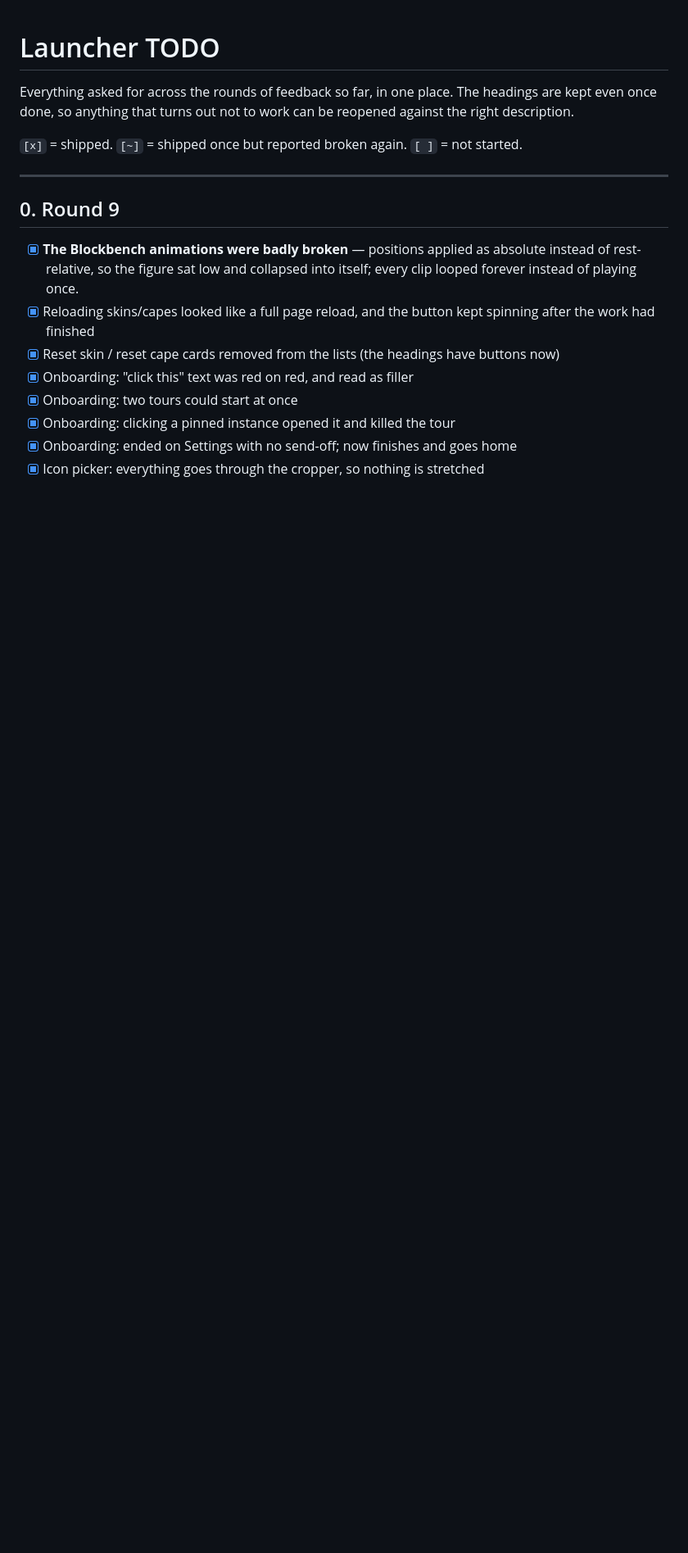
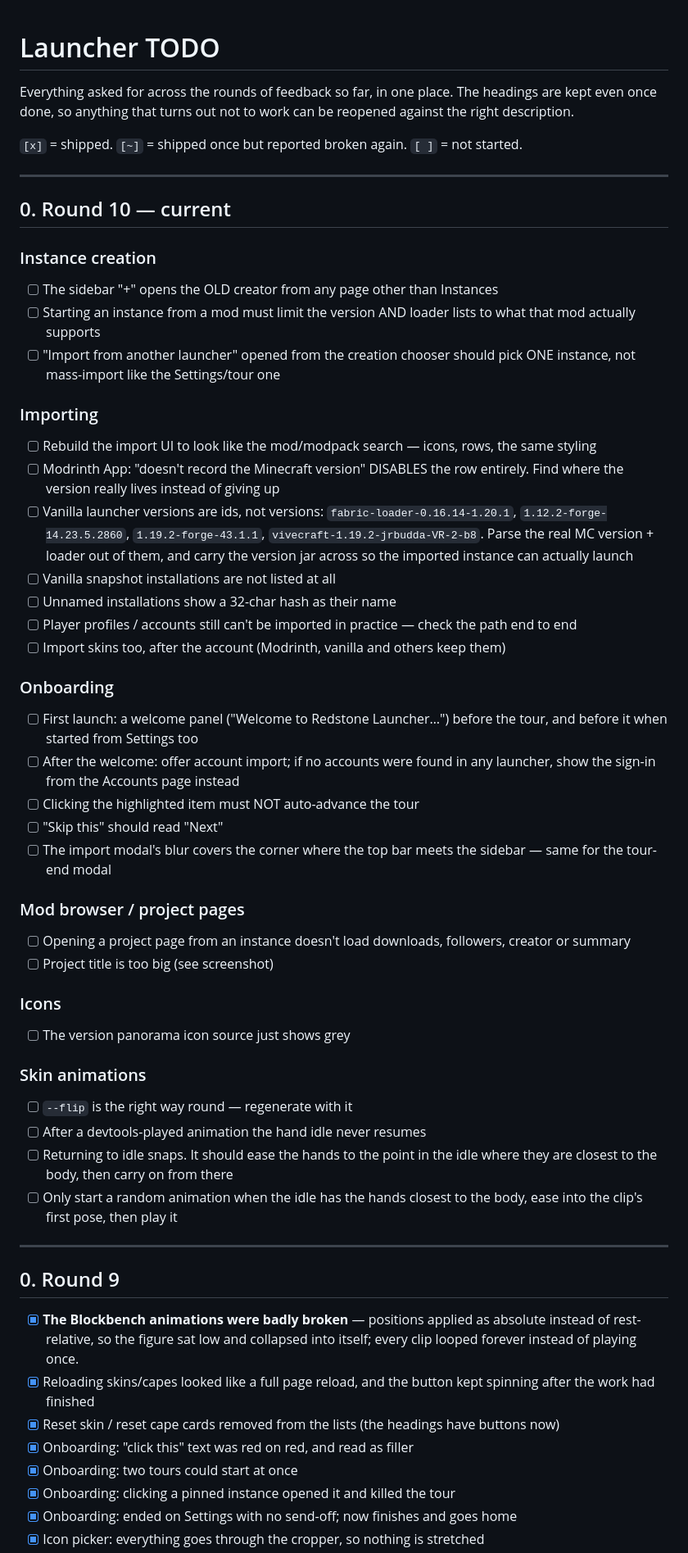
Before and after one commit to TGGamesYT/redstone-launcher, a Markdown page: TODO.md, the part around the change. Shown at 82% size. GitHub-like rendering; blank space fills up the shorter version.

Commit message:
TODO: round 10
Co-Authored-By: Claude Opus 5 <noreply@anthropic.com>
Claude-Session: https://claude.ai/code/session_019mf42aQEewZcshHgF56BNJ

```diff
--- a/TODO.md
+++ b/TODO.md
@@ -6,6 +6,59 @@ reopened against the right description.
 
 `[x]` = shipped. `[~]` = shipped once but reported broken again. `[ ]` = not
 started.
+
+---
+
+## 0. Round 10 — current
+
+### Instance creation
+- [ ] The sidebar "+" opens the OLD creator from any page other than Instances
+- [ ] Starting an instance from a mod must limit the version AND loader lists to
+      what that mod actually supports
+- [ ] "Import from another launcher" opened from the creation chooser should pick
+      ONE instance, not mass-import like the Settings/tour one
+
+### Importing
+- [ ] Rebuild the import UI to look like the mod/modpack search — icons, rows,
+      the same styling
+- [ ] Modrinth App: "doesn't record the Minecraft version" DISABLES the row
+      entirely. Find where the version really lives instead of giving up
+- [ ] Vanilla launcher versions are ids, not versions:
+      `fabric-loader-0.16.14-1.20.1`, `1.12.2-forge-14.23.5.2860`,
+      `1.19.2-forge-43.1.1`, `vivecraft-1.19.2-jrbudda-VR-2-b8`. Parse the real
+      MC version + loader out of them, and carry the version jar across so the
+      imported instance can actually launch
+- [ ] Vanilla snapshot installations are not listed at all
+- [ ] Unnamed installations show a 32-char hash as their name
+- [ ] Player profiles / accounts still can't be imported in practice — check the
+      path end to end
+- [ ] Import skins too, after the account (Modrinth, vanilla and others keep them)
+
+### Onboarding
+- [ ] First launch: a welcome panel ("Welcome to Redstone Launcher…") before the
+      tour, and before it when started from Settings too
+- [ ] After the welcome: offer account import; if no accounts were found in any
+      launcher, show the sign-in from the Accounts page instead
+- [ ] Clicking the highlighted item must NOT auto-advance the tour
+- [ ] "Skip this" should read "Next"
+- [ ] The import modal's blur covers the corner where the top bar meets the
+      sidebar — same for the tour-end modal
+
+### Mod browser / project pages
+- [ ] Opening a project page from an instance doesn't load downloads, followers,
+      creator or summary
+- [ ] Project title is too big (see screenshot)
+
+### Icons
+- [ ] The version panorama icon source just shows grey
+
+### Skin animations
+- [ ] `--flip` is the right way round — regenerate with it
+- [ ] After a devtools-played animation the hand idle never resumes
+- [ ] Returning to idle snaps. It should ease the hands to the point in the idle
+      where they are closest to the body, then carry on from there
+- [ ] Only start a random animation when the idle has the hands closest to the
+      body, ease into the clip's first pose, then play it
 
 ---
 
```
